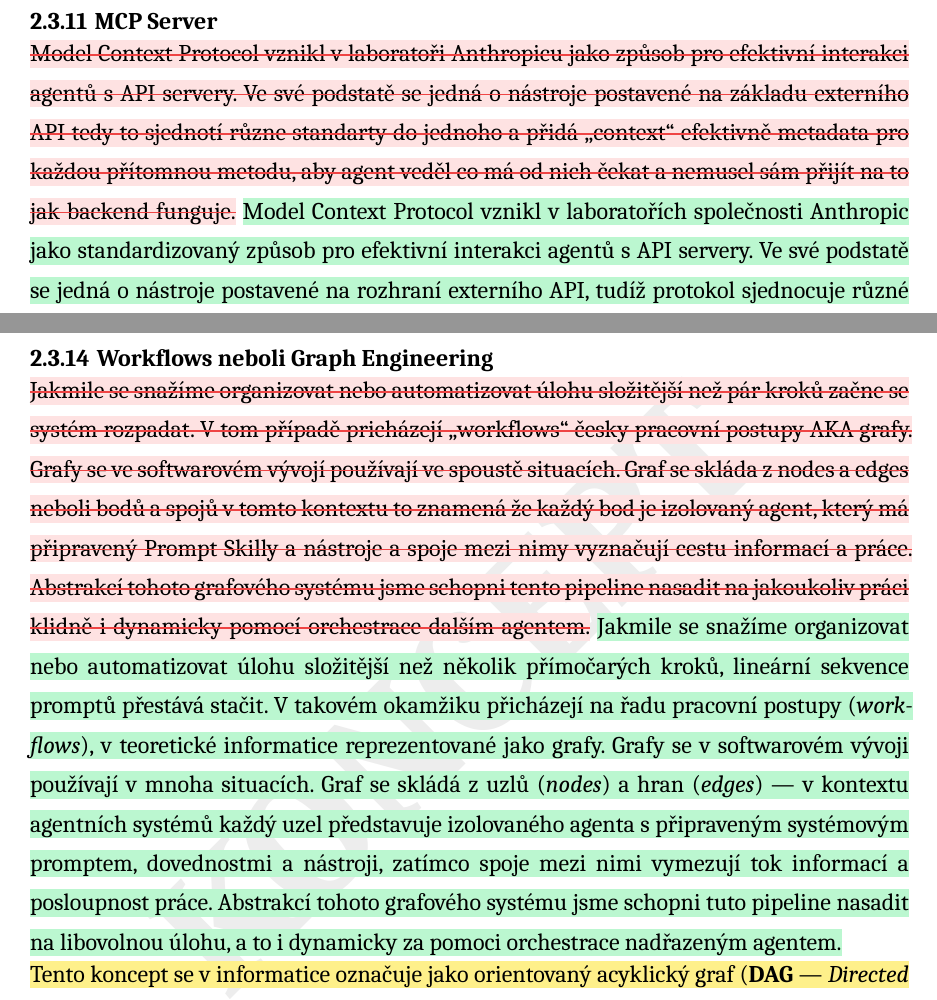
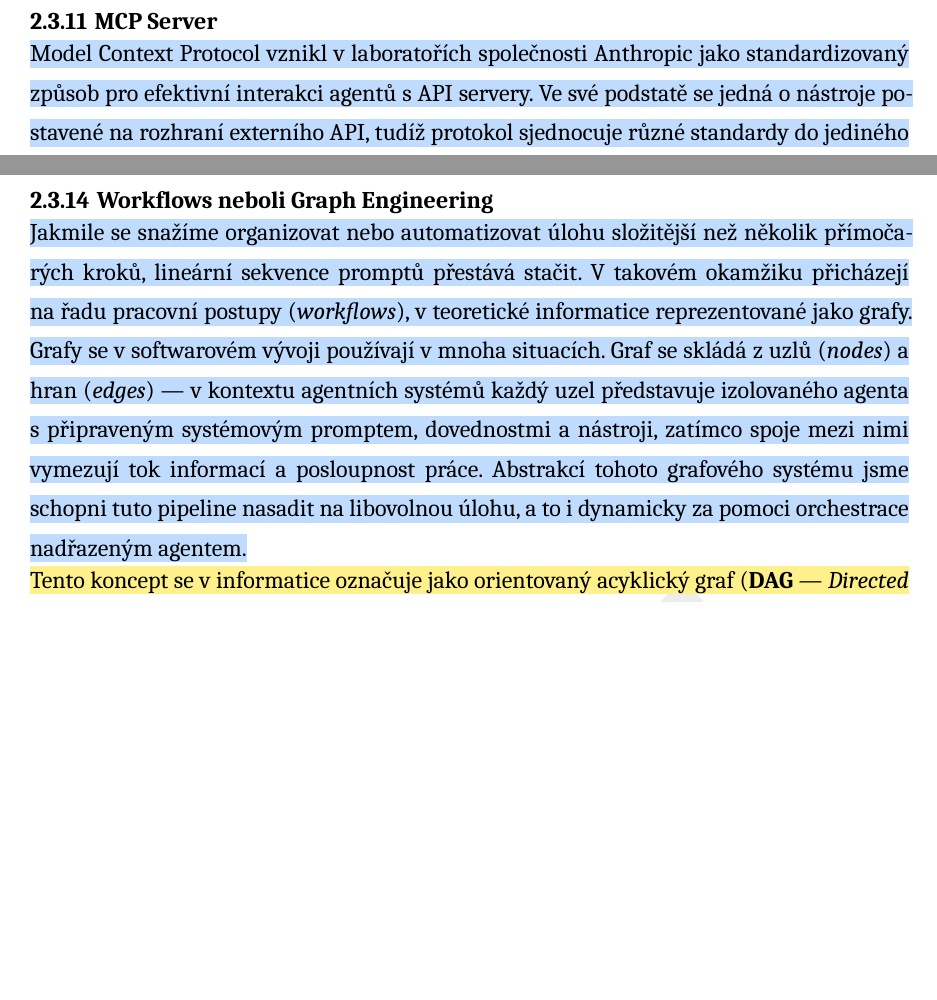
Before and after one commit to marius-patrik/OdbornaPrace, a Typst document (main.typ, which reads kapitoly/02-teoreticka-cast.typ): two parts of pages 18 and 19 of 47, joined at a grey line, cut so that both start at the same text, the shorter picture padded with empty space. Compiled offline with Typst 0.15; a missing font is replaced by an installed copy or a similar font.

Commit message:
feat(review): confirm MCP, Meta Harness, and Workflows sections

```diff
--- a/kapitoly/02-teoreticka-cast.typ
+++ b/kapitoly/02-teoreticka-cast.typ
@@ -220,7 +220,7 @@ Tyto standardy vznikly proto, aby vývojáři mohli modulárně upravovat chová
 
 === MCP Server
 
-#diff[Model Context Protocol vznikl v laboratoři Anthropicu jako způsob pro efektivní interakci agentů s API servery. Ve své podstatě se jedná o nástroje postavené na základu externího API tedy to sjednotí různe standarty do jednoho a přidá "context" efektivně metadata pro každou přítomnou metodu, aby agent veděl co má od nich čekat a nemusel sám přijít na to jak backend funguje.][Model Context Protocol vznikl v laboratořích společnosti Anthropic jako standardizovaný způsob pro efektivní interakci agentů s API servery. Ve své podstatě se jedná o nástroje postavené na rozhraní externího API, tudíž protokol sjednocuje různé standardy do jediného otevřeného rozhraní a přidává kontext — metadata pro každou přítomnou metodu, aby agent předem věděl, co od ní očekávat, a nemusel sám odhadovat fungování backendu.]
+#confirmed[Model Context Protocol vznikl v laboratořích společnosti Anthropic jako standardizovaný způsob pro efektivní interakci agentů s API servery. Ve své podstatě se jedná o nástroje postavené na rozhraní externího API, tudíž protokol sjednocuje různé standardy do jediného otevřeného rozhraní a přidává kontext — metadata pro každou přítomnou metodu, aby agent předem věděl, co od ní očekávat, a nemusel sám odhadovat fungování backendu.]
 
 #draft[
 Praktický význam specifikace Model Context Protocol @anthropic-mcp spočívá ve sjednocení dříve fragmentovaného ekosystému proprietárních rozhraní a jednoúčelových integračních skriptů. Řídicí harness se díky standardu stává univerzálním klientem a veškeré externí schopnosti, datové zdroje či nástroje se integrují jako samostatné procesy — tzv. MCP servery. Komunikace probíhá přes standardizovaný protokol JSON-RPC, a to buď lokálně prostřednictvím standardního vstupu a výstupu (`stdio`), nebo vzdáleně pomocí protokolu HTTP se Server-Sent Events (`SSE`). Tento modulární přístup striktně odděluje běhové prostředí agenta od samotné implementace nástrojů: libovolnou schopnost (např. přístup k databázi, vyhledávání v repozitáři nebo správu GitHub úkolů) stačí naimplementovat jednou a lze ji okamžitě zpřístupnit jakémukoli kompatibilnímu agentovi bez nutnosti zásahu do kódu samotného harnessu.
@@ -240,7 +240,7 @@ Když dáme agentovi nástroj s možností vyvolat jiného agenta, zadat mu úlo
 
 === Workflows neboli Graph Engineering
 
-#diff[Jakmile se snažíme organizovat nebo automatizovat úlohu složitější než pár kroků začne se systém rozpadat. V tom případě pricházejí "workflows" česky pracovní postupy AKA grafy. Grafy se ve softwarovém vývojí používají ve spoustě situacích. Graf se skláda z nodes a edges neboli bodů a spojů v tomto kontextu to znamená že každý bod je izolovaný agent, který má připravený Prompt Skilly a nástroje a spoje mezi nimy vyznačují cestu informací a práce. Abstrakcí tohoto grafového systému jsme schopni tento pipeline nasadit na jakoukoliv práci klidně i dynamicky pomocí orchestrace dalším agentem.][Jakmile se snažíme organizovat nebo automatizovat úlohu složitější než několik přímočarých kroků, lineární sekvence promptů přestává stačit. V takovém okamžiku přicházejí na řadu pracovní postupy (_workflows_), v teoretické informatice reprezentované jako grafy. Grafy se v softwarovém vývoji používají v mnoha situacích. Graf se skládá z uzlů (_nodes_) a hran (_edges_) — v kontextu agentních systémů každý uzel představuje izolovaného agenta s připraveným systémovým promptem, dovednostmi a nástroji, zatímco spoje mezi nimi vymezují tok informací a posloupnost práce. Abstrakcí tohoto grafového systému jsme schopni tuto pipeline nasadit na libovolnou úlohu, a to i dynamicky za pomoci orchestrace nadřazeným agentem.]
+#confirmed[Jakmile se snažíme organizovat nebo automatizovat úlohu složitější než několik přímočarých kroků, lineární sekvence promptů přestává stačit. V takovém okamžiku přicházejí na řadu pracovní postupy (_workflows_), v teoretické informatice reprezentované jako grafy. Grafy se v softwarovém vývoji používají v mnoha situacích. Graf se skládá z uzlů (_nodes_) a hran (_edges_) — v kontextu agentních systémů každý uzel představuje izolovaného agenta s připraveným systémovým promptem, dovednostmi a nástroji, zatímco spoje mezi nimi vymezují tok informací a posloupnost práce. Abstrakcí tohoto grafového systému jsme schopni tuto pipeline nasadit na libovolnou úlohu, a to i dynamicky za pomoci orchestrace nadřazeným agentem.]
 
 #draft[
 Tento koncept se v informatice označuje jako orientovaný acyklický graf (*DAG* — _Directed Acyclic Graph_). Uzly grafu představují samostatné, specializované výpočetní kroky či izolované agenty, zatímco orientované hrany určují pořadí závislostí a tok kontextových informací. V moderních orchestrátorech a CI/CD platformách (zejména v GitHub Actions) se závislosti mezi úlohami deklarují pomocí direktivy `needs: [...]`.
```
Also changed, not shown: kapitoly/02-teoreticka-cast.typ (2 more changed lines).
